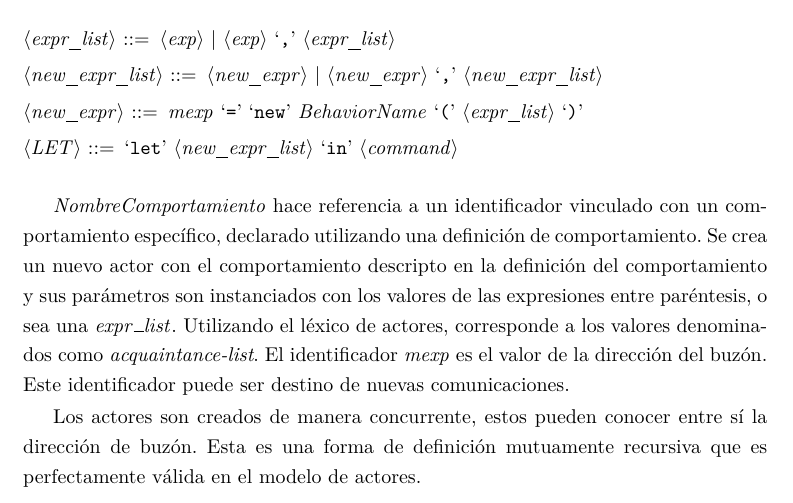
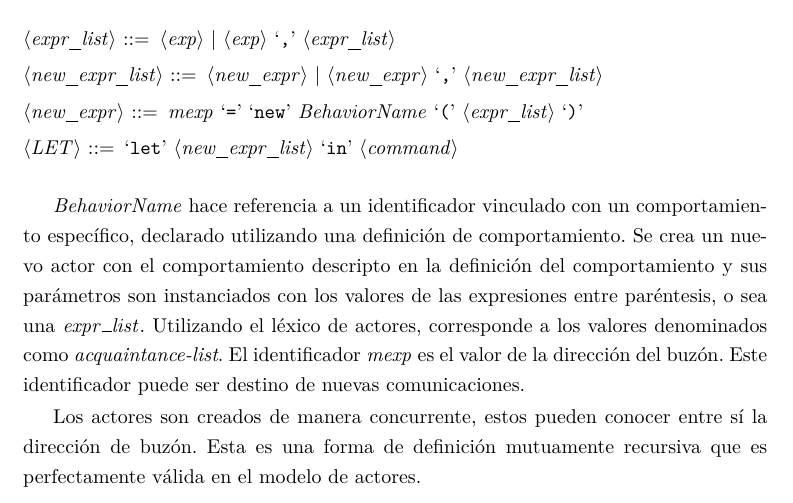
Before and after one commit to joseluisdiaz/tesina, a LaTeX book (latex/tesina.tex, which reads latex/Capitulos/actores.tex): part of page 18 of 77, cut so that both start at the same text. The pictures show the PDF file latex/tesina.pdf that the author committed with the source.

Commit message:
Correccion fede.

```diff
--- a/latex/Capitulos/actores.tex
+++ b/latex/Capitulos/actores.tex
@@ -384,7 +384,7 @@ Los actores son creados usando un comando de tipo \textit{new}, que devuelve una
   <LET> ::=  `let' <new_expr_list> `in' <command>
 \end{grammar}
 
-$NombreComportamiento$ hace referencia a un identificador vinculado con un comportamiento específico, declarado utilizando una definición de comportamiento. Se crea un nuevo actor con el comportamiento descripto en la definición del comportamiento y sus parámetros son instanciados con los valores de las expresiones entre paréntesis, o sea una $expr\_list$. Utilizando el léxico de actores, corresponde a los valores denominados como \textit{acquaintance-list}. El identificador $mexp$ es el valor de la dirección del buzón. Este identificador puede ser destino de nuevas comunicaciones.
+$BehaviorName$ hace referencia a un identificador vinculado con un comportamiento específico, declarado utilizando una definición de comportamiento. Se crea un nuevo actor con el comportamiento descripto en la definición del comportamiento y sus parámetros son instanciados con los valores de las expresiones entre paréntesis, o sea una $expr\_list$. Utilizando el léxico de actores, corresponde a los valores denominados como \textit{acquaintance-list}. El identificador $mexp$ es el valor de la dirección del buzón. Este identificador puede ser destino de nuevas comunicaciones.
 
 Los actores son creados de manera concurrente, estos pueden conocer entre sí la dirección de buzón. Esta es una forma de definición mutuamente recursiva que es perfectamente válida en el modelo de actores.
 
```
Also changed, not shown: latex/tesina.pdf.
